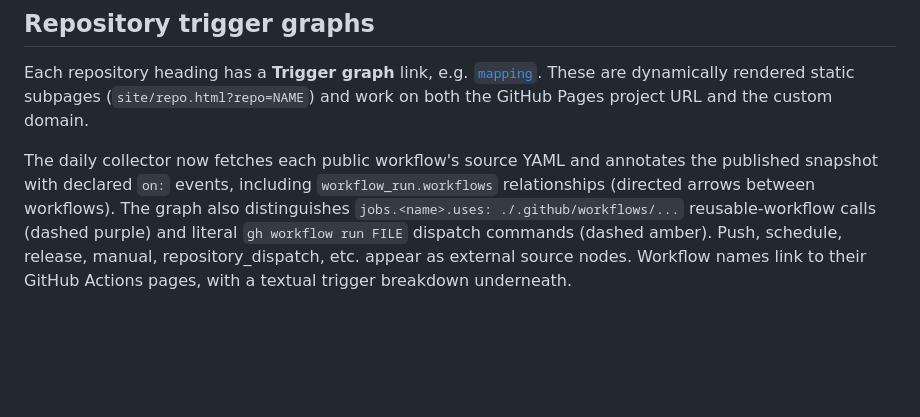
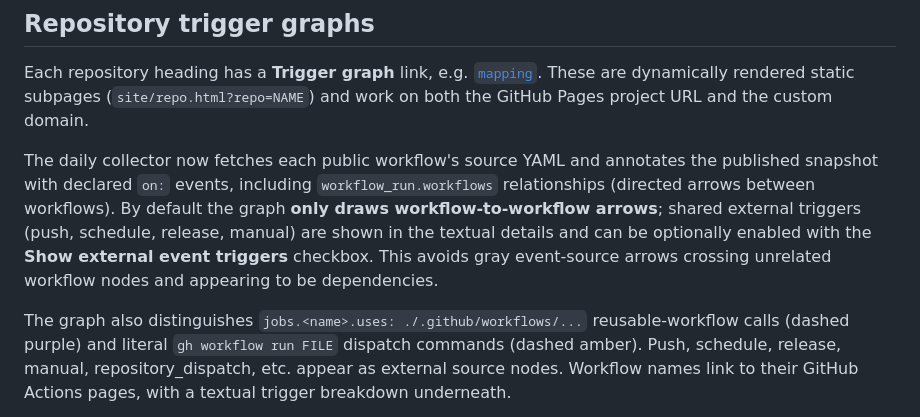
Before and after one commit to mbligh/dashboard, a Markdown page: README.md, the part around the change. Rendered like a GitHub page; blank space fills up the shorter version.

Commit message:
Clarify workflow trigger graph separates external events from dependencies

```diff
--- a/README.md
+++ b/README.md
@@ -59,6 +59,8 @@ work on both the GitHub Pages project URL and the custom domain.
 The daily collector now fetches each public workflow's source YAML and
 annotates the published snapshot with declared `on:` events, including
 `workflow_run.workflows` relationships (directed arrows between workflows).
+By default the graph **only draws workflow-to-workflow arrows**; shared external triggers (push, schedule, release, manual) are shown in the textual details and can be optionally enabled with the **Show external event triggers** checkbox. This avoids gray event-source arrows crossing unrelated workflow nodes and appearing to be dependencies.
+
 The graph also distinguishes `jobs.<name>.uses: ./.github/workflows/...`
 reusable-workflow calls (dashed purple) and literal `gh workflow run FILE`
 dispatch commands (dashed amber). Push, schedule, release, manual,
```
